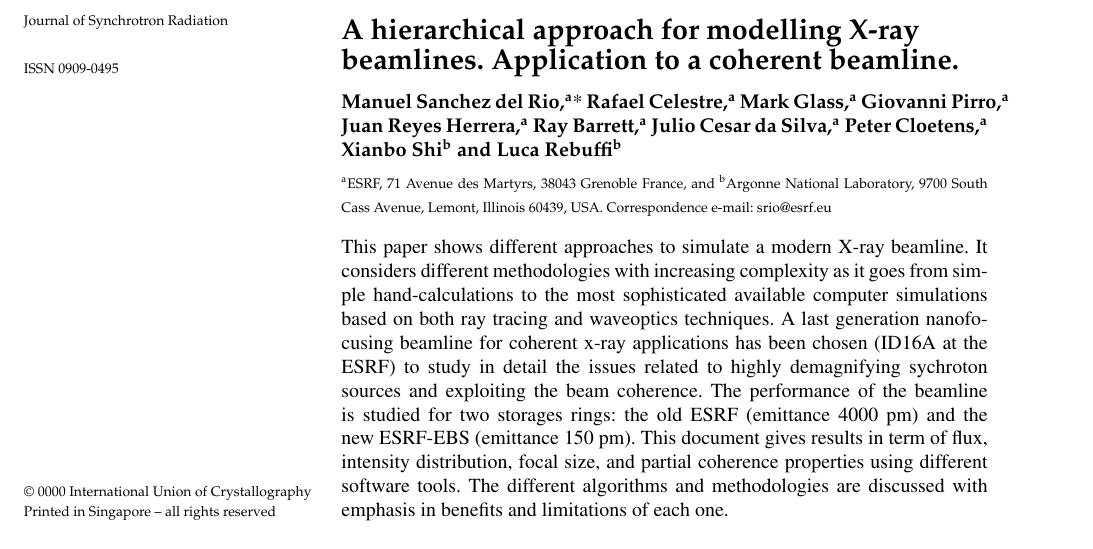
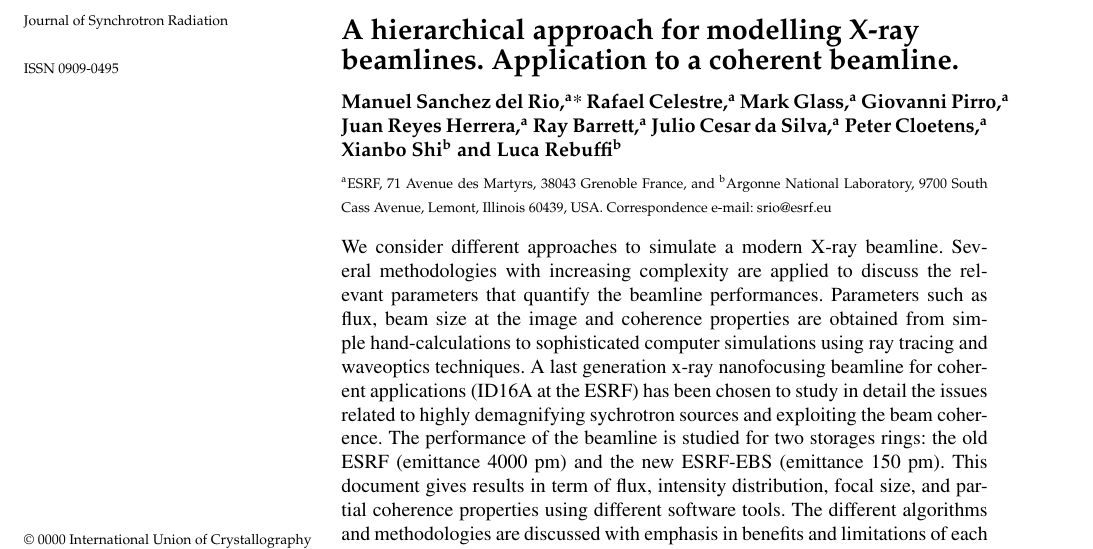
Before and after one commit to srio/paper-hierarchical, a LaTeX thesis (paper-hierarchical.tex): part of page 1 of 10, cut so that both start at the same text. Compiled offline with pdfLaTeX.

Commit message:
starting text

```diff
--- a/paper-hierarchical.tex
+++ b/paper-hierarchical.tex
@@ -131,9 +131,8 @@ A hierarchical scheme of the calculations of an X-ray beamline for coherent appl
 \end{synopsis}
 
 \begin{abstract}
-This paper shows different approaches to simulate a modern X-ray beamline. It considers different methodologies with
-increasing complexity as it goes from simple hand-calculations to the most sophisticated available computer simulations based on both ray tracing and waveoptics techniques. A last generation nanofocusing beamline for coherent x-ray applications has been chosen (ID16A at the ESRF) to study in detail the issues
-related to highly demagnifying sychroton sources and exploiting the beam coherence. The performance of the beamline is studied for two storages rings: the old ESRF (emittance 4000 pm) and the new ESRF-EBS (emittance 150 pm). This document gives results in term of flux, intensity distribution, focal size, and partial coherence properties using different software tools. The different algorithms and methodologies are discussed with emphasis in benefits and limitations of each one.
+We consider different approaches to simulate a modern X-ray beamline. Several methodologies with increasing complexity are applied to discuss the relevant parameters that quantify the beamline performances. Parameters such as flux, beam size at the image and coherence properties are obtained from simple hand-calculations to sophisticated computer simulations using ray tracing and waveoptics techniques. A last generation x-ray nanofocusing beamline for coherent  applications (ID16A at the ESRF) has been chosen  to study in detail the issues
+related to highly demagnifying sychrotron sources and exploiting the beam coherence. The performance of the beamline is studied for two storages rings: the old ESRF (emittance 4000 pm) and the new ESRF-EBS (emittance 150 pm). This document gives results in term of flux, intensity distribution, focal size, and partial coherence properties using different software tools. The different algorithms and methodologies are discussed with emphasis in benefits and limitations of each one.
 \end{abstract}
 
 
```
Also changed, not shown: paper-hierarchical.tex (9 more changed lines).
